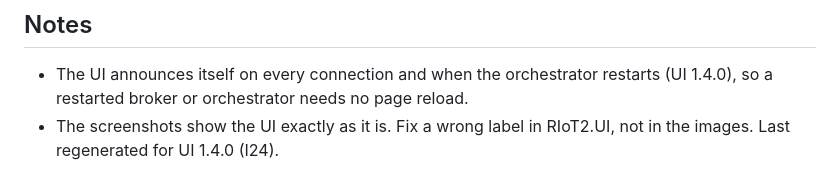
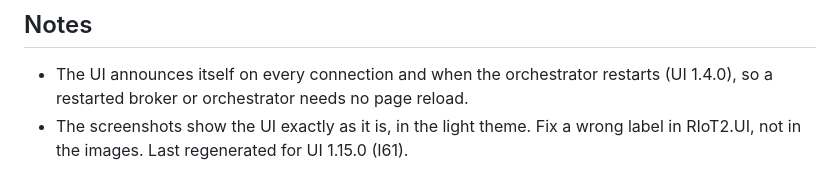
Before and after one commit to Revolutionized-IoT2/.github, a Markdown page: tools/ui-screenshots/README.md, the part around the change. Drawn GitHub-style.

Commit message:
fix(docs): update first configuration guide and regenerate UI screenshots for light theme

```diff
--- a/tools/ui-screenshots/README.md
+++ b/tools/ui-screenshots/README.md
@@ -61,5 +61,5 @@ no runtime data lands in a working tree.
 
 - The UI announces itself on every connection and when the orchestrator restarts (UI 1.4.0), so a
   restarted broker or orchestrator needs no page reload.
-- The screenshots show the UI exactly as it is. Fix a wrong label in RIoT2.UI, not in the images.
-  Last regenerated for UI 1.4.0 (I24).
+- The screenshots show the UI exactly as it is, in the light theme. Fix a wrong label in RIoT2.UI, not in the images.
+  Last regenerated for UI 1.15.0 (I61).
```
Also changed, not shown: docs/guides/first-configuration.md (+4 -4 lines), docs/guides/images/configure-nodes-empty.png, docs/guides/images/configure-nodes.png, docs/guides/images/device-templates.png, docs/guides/images/node-new.png, docs/guides/images/report-template.png, docs/guides/images/variable.png, 2 other files.
